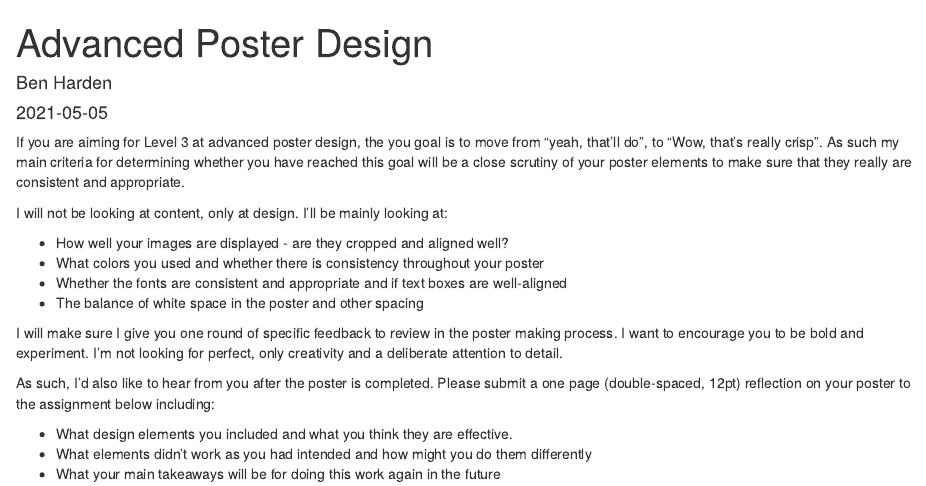
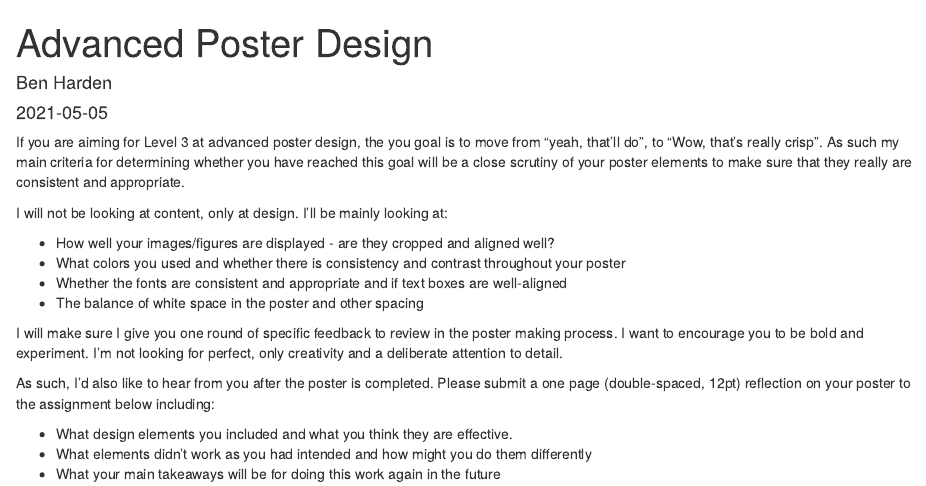
Before and after one commit to benharden27/pep_class_2022, an R Markdown document (content/classes/03-poster/03-poster/level-3/index.Rmd): the page in a window 1100 px wide, from its top. Rendered offline with R 4.5, knitr and Pandoc, with nearby package versions.

Commit message:
update poster

```diff
--- a/content/classes/03-poster/03-poster/level-3/index.Rmd
+++ b/content/classes/03-poster/03-poster/level-3/index.Rmd
@@ -14,8 +14,8 @@ If you are aiming for Level 3 at advanced poster design, the you goal is to move
 
 I will not be looking at content, only at design. I'll be mainly looking at:
 
-* How well your images are displayed - are they cropped and aligned well?
-* What colors you used and whether there is consistency throughout your poster
+* How well your images/figures are displayed - are they cropped and aligned well?
+* What colors you used and whether there is consistency and contrast throughout your poster
 * Whether the fonts are consistent and appropriate and if text boxes are well-aligned
 * The balance of white space in the poster and other spacing
 
```
Also changed, not shown: content/classes/03-poster/03-poster/_index.Rmd (+1 -1 lines), 2 other files.
